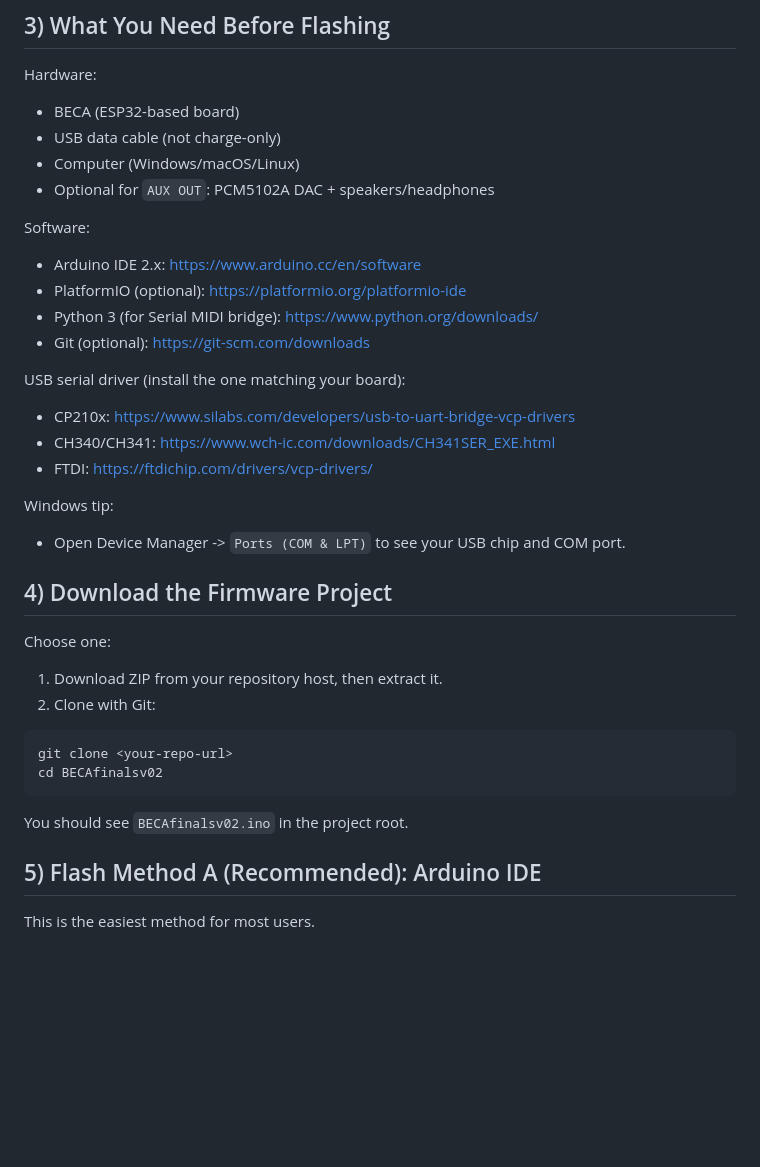
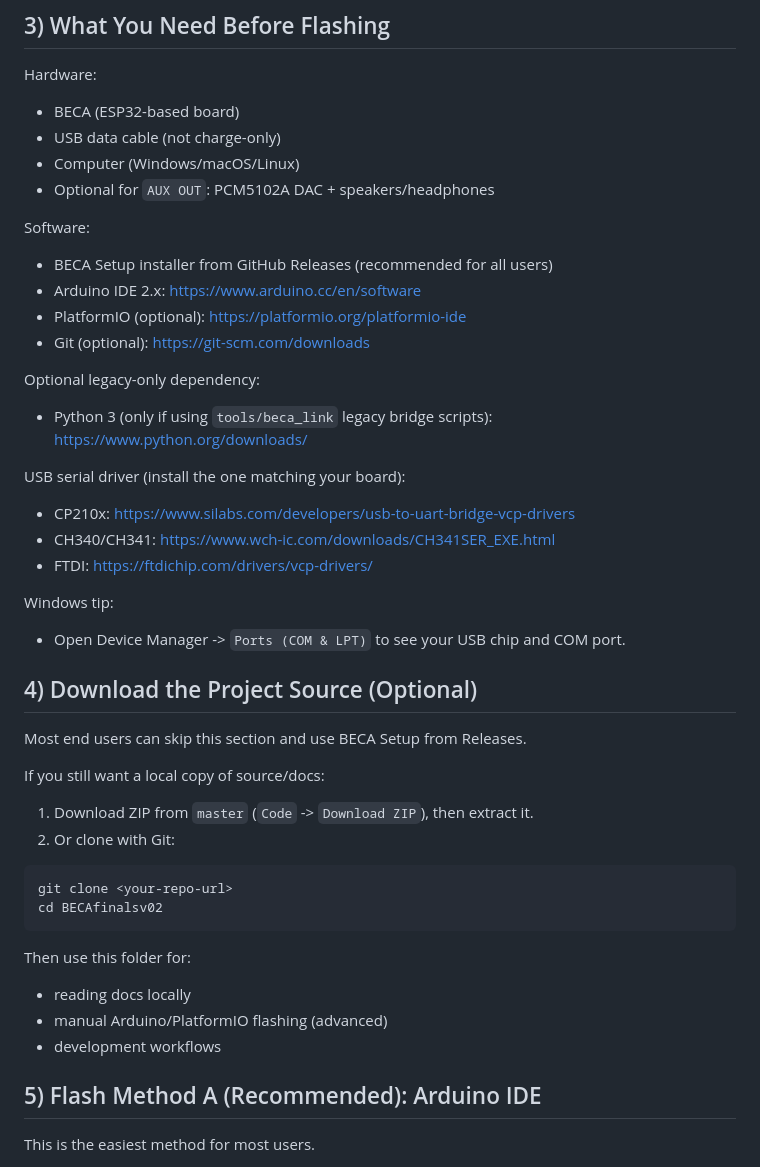
Before and after one commit to fattyrecordingco/BECAfirmware, a Markdown page: README.md, the part around one of its changes. GitHub-like rendering; blank space fills up the shorter version.

Commit message:
Add master-branch onboarding path and clarify release-first install flow

````diff
--- a/README.md
+++ b/README.md
@@ -53,10 +71,13 @@ Hardware:
 - Optional for `AUX OUT`: PCM5102A DAC + speakers/headphones
 
 Software:
+- BECA Setup installer from GitHub Releases (recommended for all users)
 - Arduino IDE 2.x: https://www.arduino.cc/en/software
 - PlatformIO (optional): https://platformio.org/platformio-ide
-- Python 3 (for Serial MIDI bridge): https://www.python.org/downloads/
 - Git (optional): https://git-scm.com/downloads
+
+Optional legacy-only dependency:
+- Python 3 (only if using `tools/beca_link` legacy bridge scripts): https://www.python.org/downloads/
 
 USB serial driver (install the one matching your board):
 - CP210x: https://www.silabs.com/developers/usb-to-uart-bridge-vcp-drivers
@@ -66,19 +87,24 @@ USB serial driver (install the one matching your board):
 Windows tip:
 - Open Device Manager -> `Ports (COM & LPT)` to see your USB chip and COM port.
 
-## 4) Download the Firmware Project
+## 4) Download the Project Source (Optional)
 
-Choose one:
+Most end users can skip this section and use BECA Setup from Releases.
 
-1. Download ZIP from your repository host, then extract it.
-2. Clone with Git:
+If you still want a local copy of source/docs:
+
+1. Download ZIP from `master` (`Code` -> `Download ZIP`), then extract it.
+2. Or clone with Git:
 
 ```bash
 git clone <your-repo-url>
 cd BECAfinalsv02
 ```
 
-You should see `BECAfinalsv02.ino` in the project root.
+Then use this folder for:
+- reading docs locally
+- manual Arduino/PlatformIO flashing (advanced)
+- development workflows
 
 ## 5) Flash Method A (Recommended): Arduino IDE
 
````
Also changed, not shown: other parts of README.md (+18 -0 lines).
